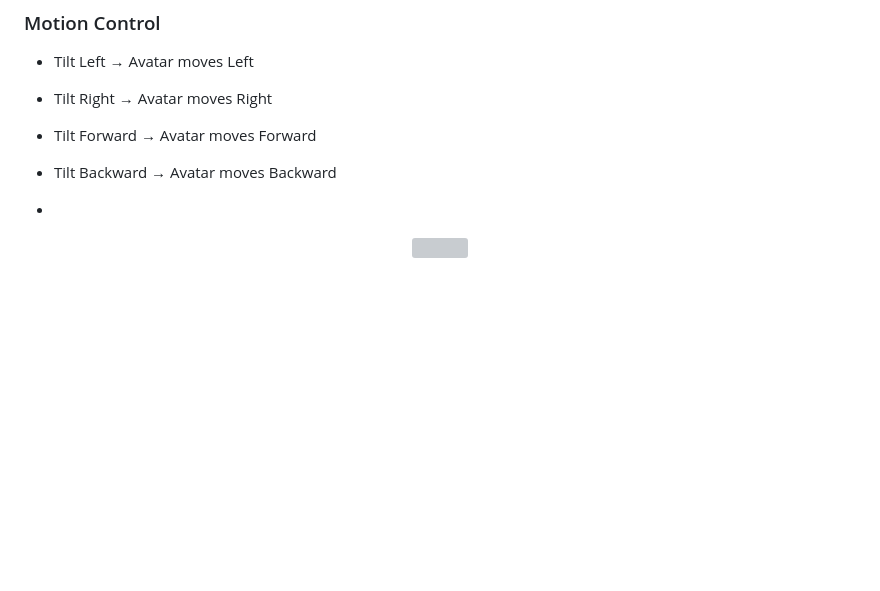
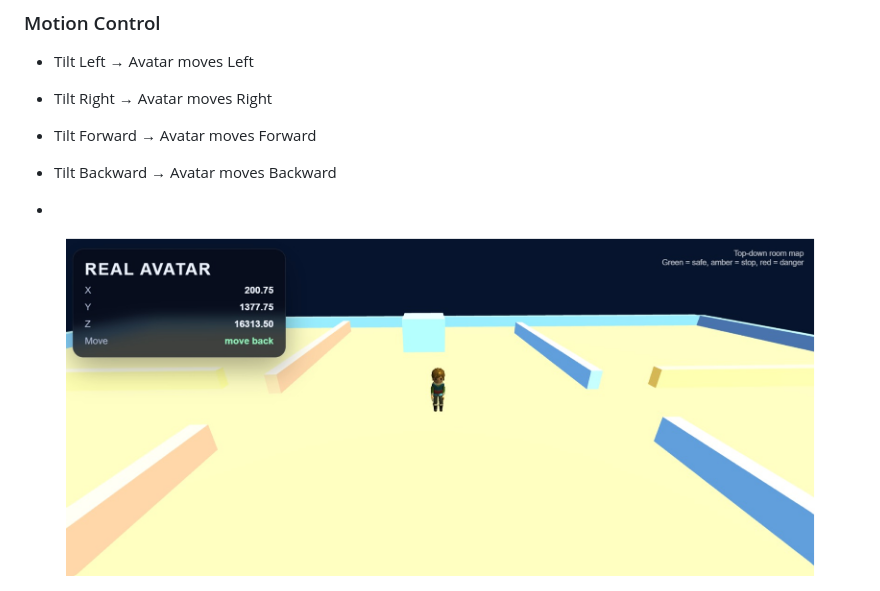
Before and after one commit to ananyadm27/VR-Navigation-system, a Markdown page: README.md, the part around the change. Drawn GitHub-style; blank space fills up the shorter version; grey boxes are pictures that could not be loaded.

```diff
--- a/README.md
+++ b/README.md
@@ -167,7 +167,7 @@ The avatar will load and respond to live sensor movements.
 
 -
 <p align="center">
-<img src="dashboard.png" width="750">
+<img src="Dashboard.png" width="750">
 </p>
 
 <p align="center">
```
